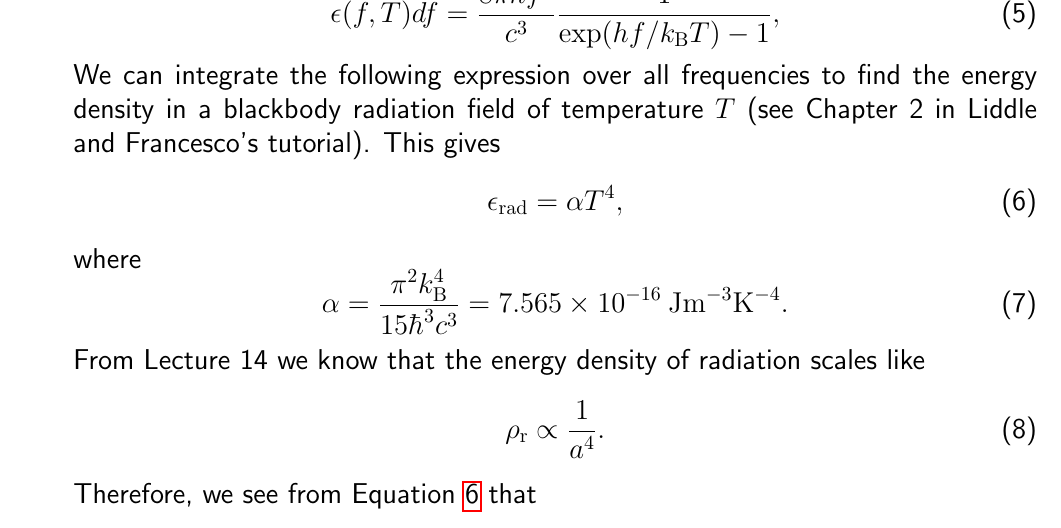
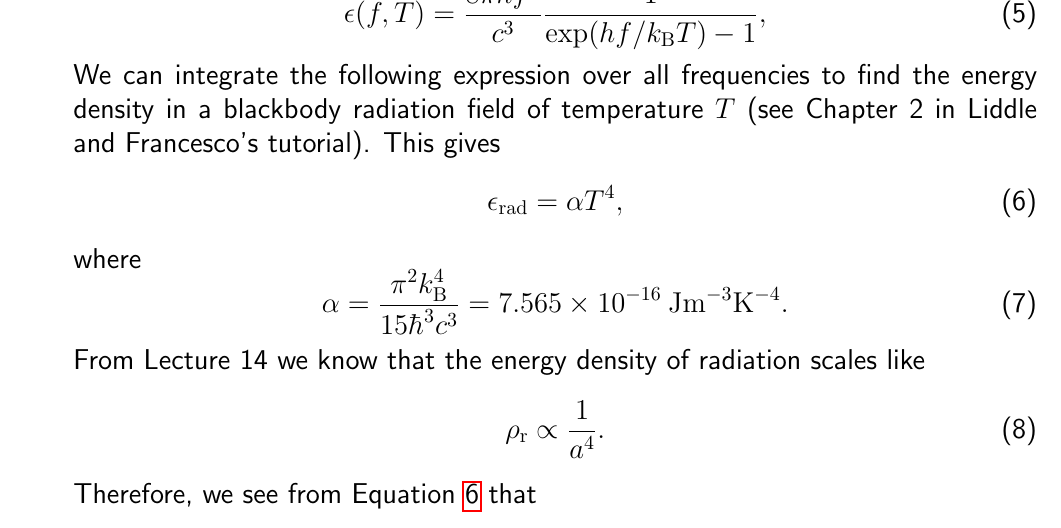
Before and after one commit to jegudmunds/FK5024, a LaTeX document (lecture15/lecture15.tex): part of page 6 of 14, cut so that both start at the same text. Compiled offline with pdfLaTeX.

Commit message:
fixed typo in equation

```diff
--- a/lecture15/lecture15.tex
+++ b/lecture15/lecture15.tex
@@ -255,7 +255,7 @@ B(f, T) = \frac{2hf^{3}}{c^{2}}\frac{1}{\exp(hf /k_{\mrm{B}}T) -1},
 \end{equation}
 where $h$ and $k_{\mrm{B}}$ are Planck and Boltzmann constants respectively, $T$ is the blackbody temperature, and $c$ is the speed of light in vacuum. The corresponding energy density is
 \begin{equation}
-\epsilon (f, T) df = \frac{8\pi hf^{3}}{c^{3}}\frac{1}{\exp(hf /k_{\mrm{B}}T) -1},
+\epsilon (f, T) = \frac{8\pi hf^{3}}{c^{3}}\frac{1}{\exp(hf /k_{\mrm{B}}T) -1},
 \end{equation}
 We can integrate the following expression over all frequencies to find the energy density in a blackbody radiation field of temperature $T$ (see Chapter 2 in Liddle and Francesco's tutorial). This gives
 \begin{equation}
```
